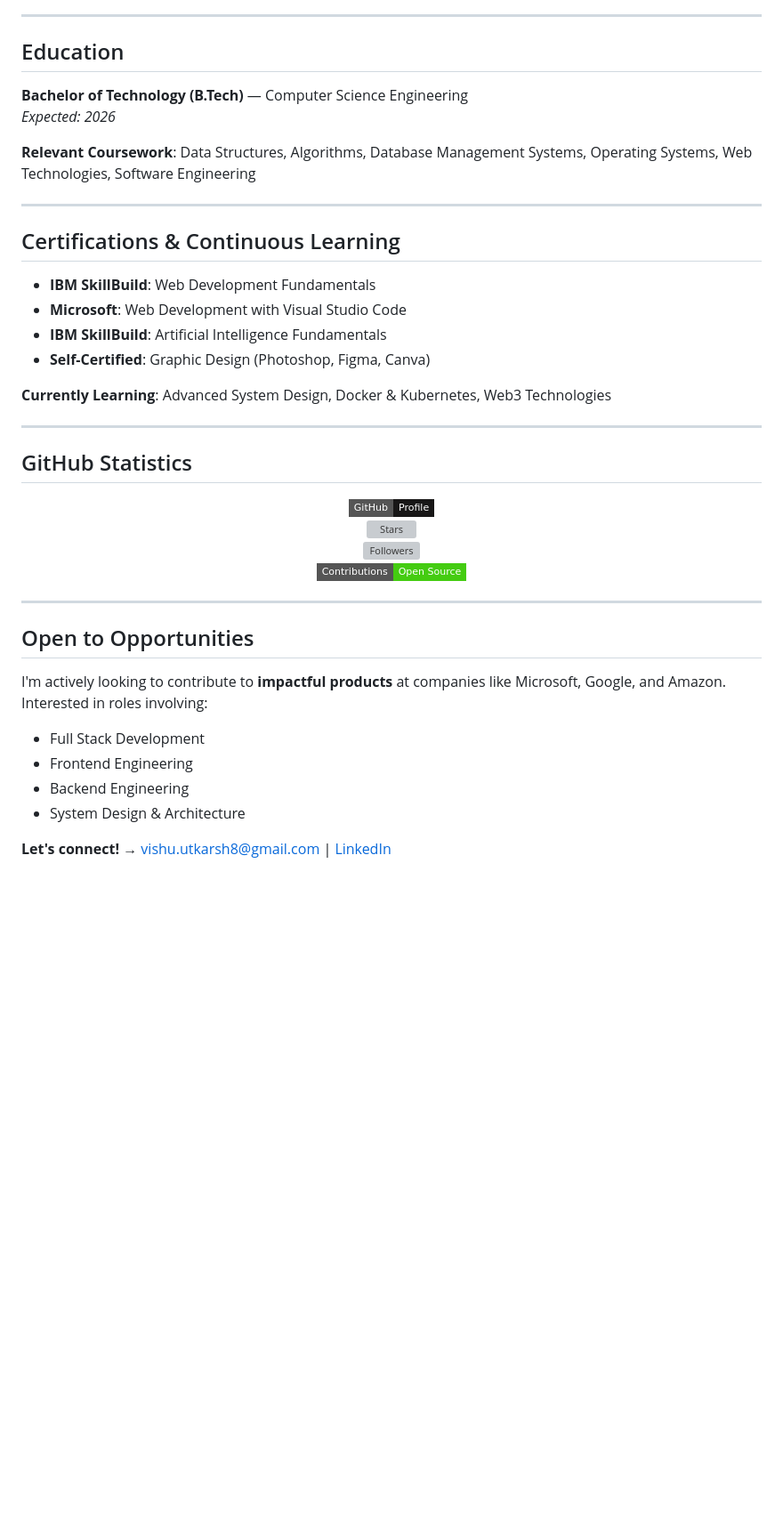
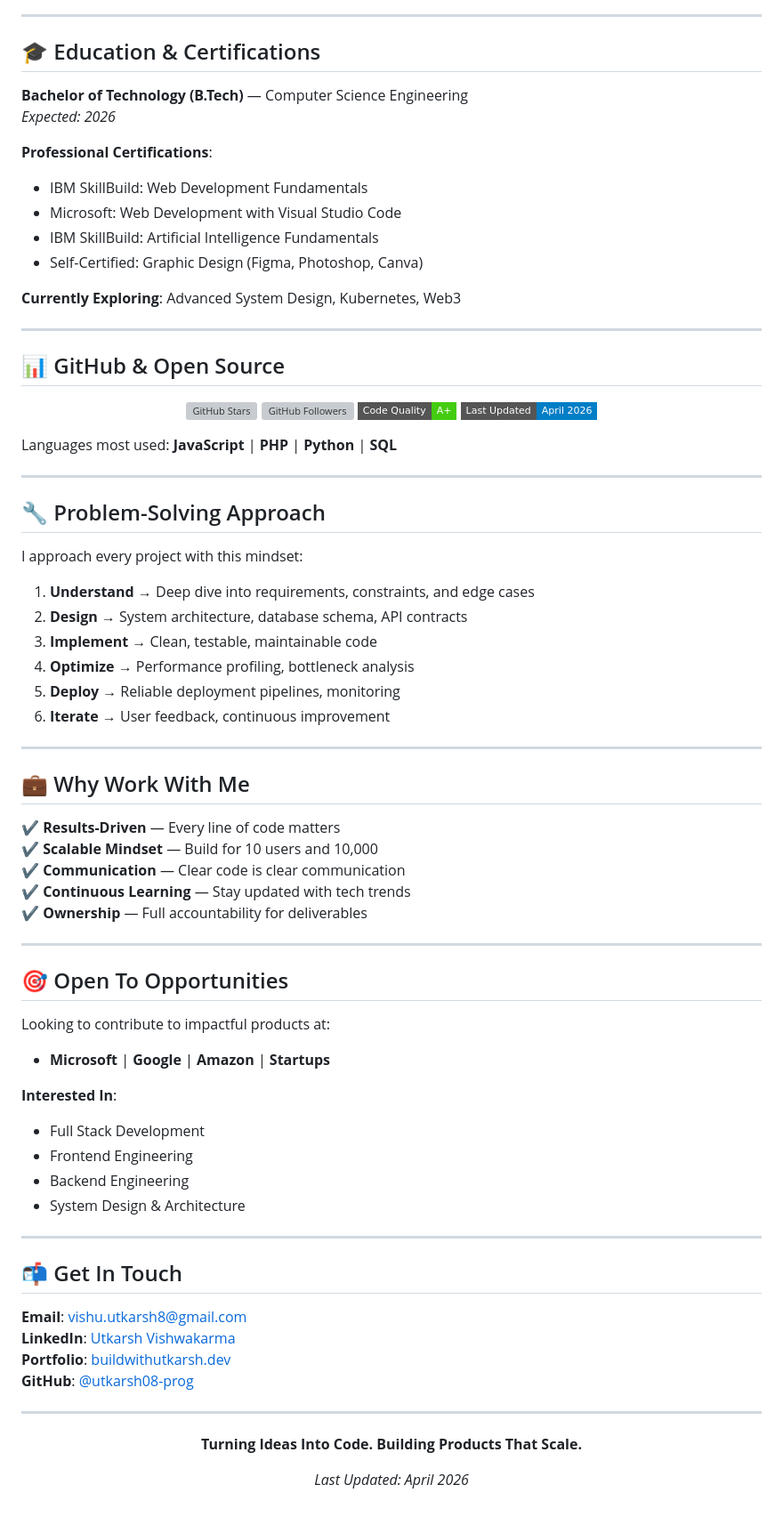
Before and after one commit to utkarsh08-prog/utkarsh08-prog, a Markdown page: README.md, the part around one of its changes. Shown at 89% size. GitHub-like rendering; badges without logos; blank space fills up the shorter version; grey boxes are pictures that could not be loaded.

```diff
--- a/README.md
+++ b/README.md
@@ -111,45 +144,85 @@ Software Engineer with **3+ years** of hands-on experience building scalable ful
 
 ---
 
-## Education
+## 🎓 Education & Certifications
 
 **Bachelor of Technology (B.Tech)** — Computer Science Engineering
 *Expected: 2026*
 
-**Relevant Coursework**: Data Structures, Algorithms, Database Management Systems, Operating Systems, Web Technologies, Software Engineering
+**Professional Certifications**:
+- IBM SkillBuild: Web Development Fundamentals
+- Microsoft: Web Development with Visual Studio Code
+- IBM SkillBuild: Artificial Intelligence Fundamentals
+- Self-Certified: Graphic Design (Figma, Photoshop, Canva)
+
+**Currently Exploring**: Advanced System Design, Kubernetes, Web3
 
 ---
 
-## Certifications & Continuous Learning
+## 📊 GitHub & Open Source
 
-- **IBM SkillBuild**: Web Development Fundamentals
-- **Microsoft**: Web Development with Visual Studio Code
-- **IBM SkillBuild**: Artificial Intelligence Fundamentals
-- **Self-Certified**: Graphic Design (Photoshop, Figma, Canva)
+<div align="center">
 
-**Currently Learning**: Advanced System Design, Docker & Kubernetes, Web3 Technologies
+![GitHub Stars](https://img.shields.io/github/stars/utkarsh08-prog?style=flat-square&color=FFD700)
+![GitHub Followers](https://img.shields.io/github/followers/utkarsh08-prog?style=flat-square&color=4169E1)
+![Code Quality](https://img.shields.io/badge/Code%20Quality-A%2B-brightgreen?style=flat-square)
+![Last Updated](https://img.shields.io/badge/Last%20Updated-April%202026-blue?style=flat-square)
+
+</div>
+
+Languages most used: **JavaScript** | **PHP** | **Python** | **SQL**
 
 ---
 
-## GitHub Statistics
+## 🔧 Problem-Solving Approach
 
-<div align="center">
+I approach every project with this mindset:
 
-![GitHub](https://img.shields.io/badge/GitHub-Profile-181717?style=flat-square&logo=github)
-![Stars](https://img.shields.io/github/stars/utkarsh08-prog?style=flat-square&color=FFD700)
-![Followers](https://img.shields.io/github/followers/utkarsh08-prog?style=flat-square&color=4169E1)
-![Contributions](https://img.shields.io/badge/Contributions-Open%20Source-brightgreen?style=flat-square)
-
-</div>
+1. **Understand** → Deep dive into requirements, constraints, and edge cases
+2. **Design** → System architecture, database schema, API contracts
+3. **Implement** → Clean, testable, maintainable code
+4. **Optimize** → Performance profiling, bottleneck analysis
+5. **Deploy** → Reliable deployment pipelines, monitoring
+6. **Iterate** → User feedback, continuous improvement
 
 ---
 
-## Open to Opportunities
+## 💼 Why Work With Me
 
-I'm actively looking to contribute to **impactful products** at companies like Microsoft, Google, and Amazon. Interested in roles involving:
+✔️ **Results-Driven** — Every line of code matters
+✔️ **Scalable Mindset** — Build for 10 users and 10,000
+✔️ **Communication** — Clear code is clear communication
+✔️ **Continuous Learning** — Stay updated with tech trends
+✔️ **Ownership** — Full accountability for deliverables
+
+---
+
+## 🎯 Open To Opportunities
+
+Looking to contribute to impactful products at:
+- **Microsoft** | **Google** | **Amazon** | **Startups**
+
+**Interested In**:
 - Full Stack Development
 - Frontend Engineering
 - Backend Engineering
 - System Design & Architecture
 
-**Let's connect!** → [vishu.utkarsh8@gmail.com](mailto:vishu.utkarsh8@gmail.com) | [LinkedIn](https://linkedin.com/in/utkarsh-vishwakarma)
+---
+
+## 📬 Get In Touch
+
+**Email**: [vishu.utkarsh8@gmail.com](mailto:vishu.utkarsh8@gmail.com)
+**LinkedIn**: [Utkarsh Vishwakarma](https://linkedin.com/in/utkarsh-vishwakarma)
+**Portfolio**: [buildwithutkarsh.dev](https://buildwithutkarsh.dev)
+**GitHub**: [@utkarsh08-prog](https://github.com/utkarsh08-prog)
+
+---
+
+<div align="center">
+
+**Turning Ideas Into Code. Building Products That Scale.**
+
+_Last Updated: April 2026_
+
+</div>
```
Also changed, not shown: other parts of README.md (+104 -71 lines).
